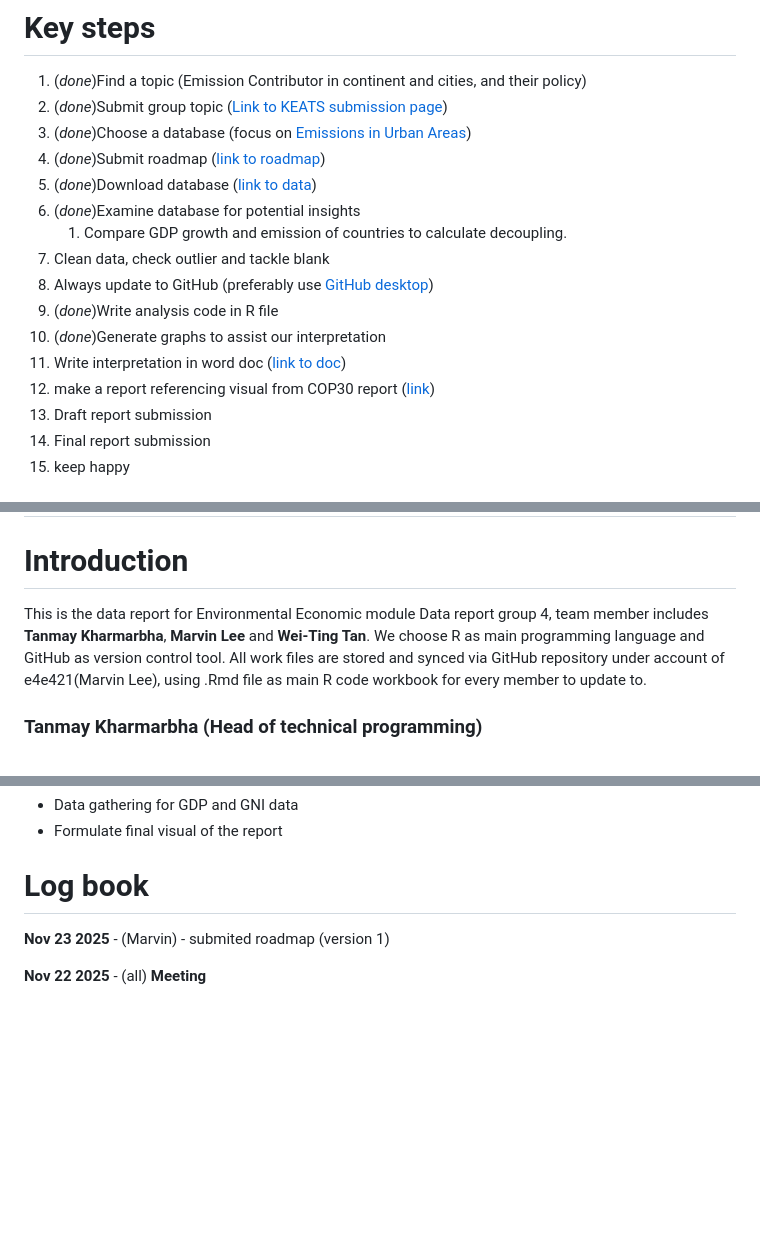
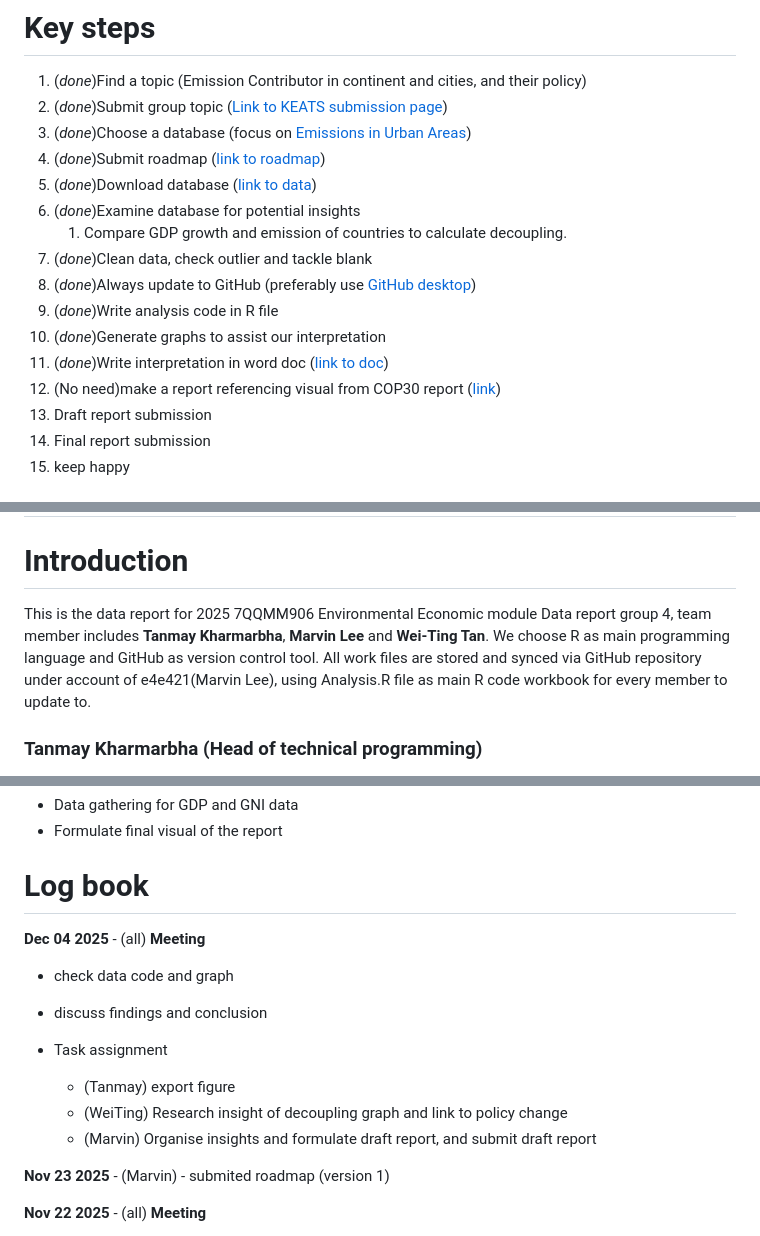
Before and after one commit to e4e421/2025-env-econ-group4, a Markdown page: README.md, 3 parts joined by grey strips. Rendered like a GitHub page; blank space fills up the shorter version.

Commit message:
Update README with task status and team details

```diff
--- a/README.md
+++ b/README.md
@@ -17,12 +17,12 @@ Link to work report document:\
 5.  (*done*)Download database ([link to data](https://github.com/e4e421/2025-env-econ-group4/tree/f055709b060ee716f0c09112d9b710cd6ea41b34/Database))
 6.  (*done*)Examine database for potential insights
     1.  Compare GDP growth and emission of countries to calculate decoupling.
-7.  Clean data, check outlier and tackle blank
-8.  Always update to GitHub (preferably use [GitHub desktop](https://desktop.github.com/download/))
+7.  (*done*)Clean data, check outlier and tackle blank
+8.  (*done*)Always update to GitHub (preferably use [GitHub desktop](https://desktop.github.com/download/))
 9.  (*done*)Write analysis code in R file
 10. (*done*)Generate graphs to assist our interpretation
-11. Write interpretation in word doc ([link to doc](https://emckclac-my.sharepoint.com/:f:/r/personal/k25059492_kcl_ac_uk/Documents/2025%20Env%20Econ%20Group%204?csf=1&web=1&e=giOShd))
-12. make a report referencing visual from COP30 report ([link](https://github.com/e4e421/2025-env-econ-group4/blob/f04107b0c5df147f9c31b225540ea7bc29b8c430/Support%20documents/Sample%20report%20visual-State%20of%20the%20Climate%202025%20COP30%20(31%20oct).pdf))
+11. (*done*)Write interpretation in word doc ([link to doc](https://emckclac-my.sharepoint.com/:f:/r/personal/k25059492_kcl_ac_uk/Documents/2025%20Env%20Econ%20Group%204?csf=1&web=1&e=giOShd))
+12. (No need)make a report referencing visual from COP30 report ([link](https://github.com/e4e421/2025-env-econ-group4/blob/f04107b0c5df147f9c31b225540ea7bc29b8c430/Support%20documents/Sample%20report%20visual-State%20of%20the%20Climate%202025%20COP30%20(31%20oct).pdf))
 13. Draft report submission
 14. Final report submission
 15. keep happy
@@ -46,7 +47,7 @@ Our final report in docx format can be found and edit online via [this link](htt
 
 # Introduction
 
-This is the data report for Environmental Economic module Data report group 4, team member includes **Tanmay Kharmarbha**, **Marvin Lee** and **Wei-Ting Tan**. We choose R as main programming language and GitHub as version control tool. All work files are stored and synced via GitHub repository under account of e4e421(Marvin Lee), using .Rmd file as main R code workbook for every member to update to.
+This is the data report for 2025 7QQMM906 Environmental Economic module Data report group 4, team member includes **Tanmay Kharmarbha**, **Marvin Lee** and **Wei-Ting Tan**. We choose R as main programming language and GitHub as version control tool. All work files are stored and synced via GitHub repository under account of e4e421(Marvin Lee), using Analysis.R file as main R code workbook for every member to update to.
 
 ### Tanmay Kharmarbha (Head of technical programming)
 
@@ -68,6 +69,16 @@ This is the data report for Environmental Economic module Data report group 4, t
 -   Formulate final visual of the report
 
 # Log book
+
+**Dec 04 2025** - (all) **Meeting**
+
+- check data code and graph
+- discuss findings and conclusion
+
+- Task assignment
+    - (Tanmay) export figure
+    - (WeiTing) Research insight of decoupling graph and link to policy change
+    - (Marvin) Organise insights and formulate draft report, and submit draft report
 
 **Nov 23 2025** - (Marvin) - submited roadmap (version 1)
 
```
Also changed, not shown: other parts of README.md (+2 -1 lines).
